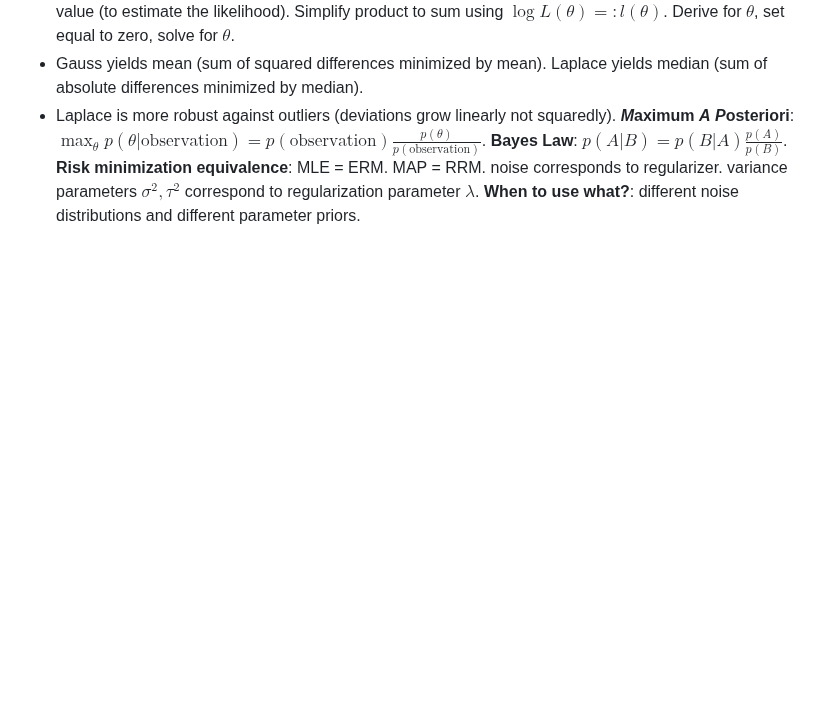
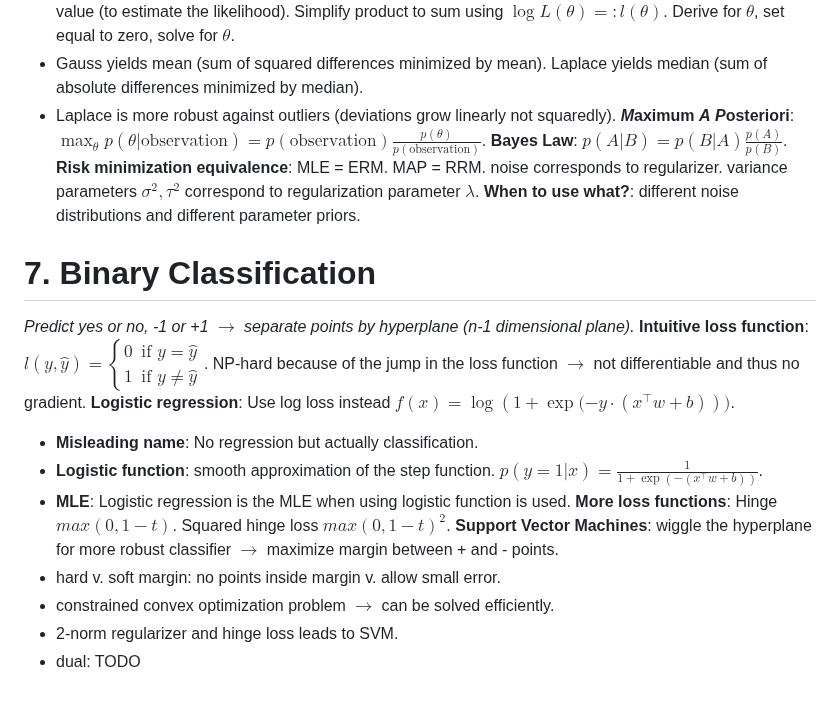
Before and after one commit to Leo-Lem/summer25, a Markdown page: ML/exercises.md, the part around the change. Rendered like a GitHub page; blank space fills up the shorter version.

Commit message:
updated notes.

```diff
--- a/ML/exercises.md
+++ b/ML/exercises.md
@@ -56,3 +56,16 @@
 **Bayes Law**: $p(A|B)=p(B|A)\frac{p(A)}{p(B)}$.
 **Risk minimization equivalence**: MLE = ERM. MAP = RRM. noise corresponds to regularizer. variance parameters $\sigma^2, \tau^2$ correspond to regularization parameter $\lambda$.
 **When to use what?**: different noise distributions and different parameter priors.
+# 7. Binary Classification
+*Predict yes or no, -1 or +1 $\to$ separate points by hyperplane (n-1 dimensional plane).*
+**Intuitive loss function**: $l(y,\hat{y})=\begin{cases}0 & \text{if } y = \hat{y} \\ 1 & \text{if } y \neq \hat{y} \end{cases}$. NP-hard because of the jump in the loss function $\to$ not differentiable and thus no gradient.
+**Logistic regression**: Use log loss instead $f(x)=\log{(1+\exp{(-y\cdot (x^\top w+b)}))}$.
+- **Misleading name**: No regression but actually classification.
+- **Logistic function**: smooth approximation of the step function. $p(y=1|x)=\frac{1}{1+\exp{(-(x^\top w+b))}}$.
+- **MLE**: Logistic regression is the MLE when using logistic function is used.
+**More loss functions**: Hinge $max(0,1-t)$. Squared hinge loss $max(0,1-t)^2$.
+**Support Vector Machines**: wiggle the hyperplane for more robust classifier $\to$ maximize margin between + and - points.
+- hard v. soft margin: no points inside margin v. allow small error.
+- constrained convex optimization problem $\to$ can be solved efficiently.
+- 2-norm regularizer and hinge loss leads to SVM.
+- dual: TODO
```
